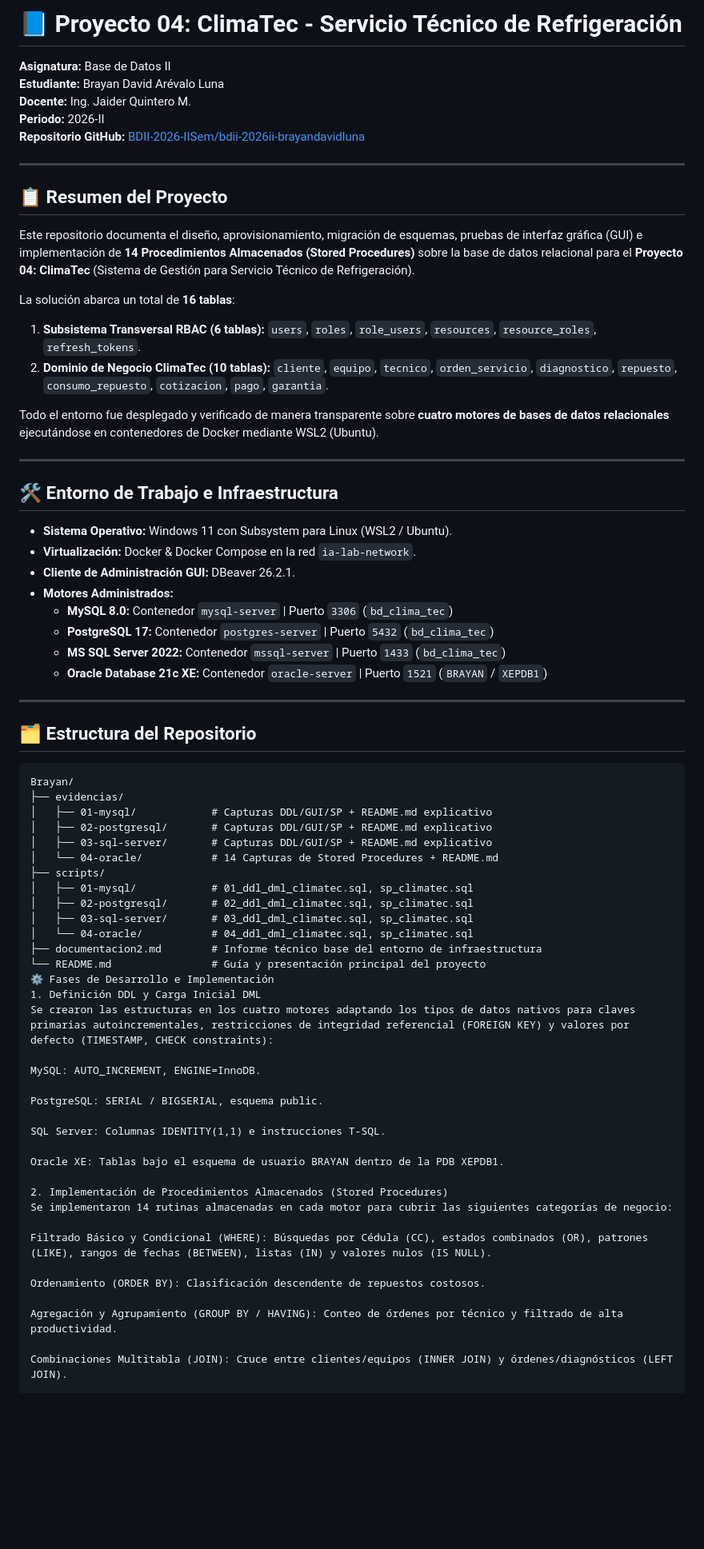
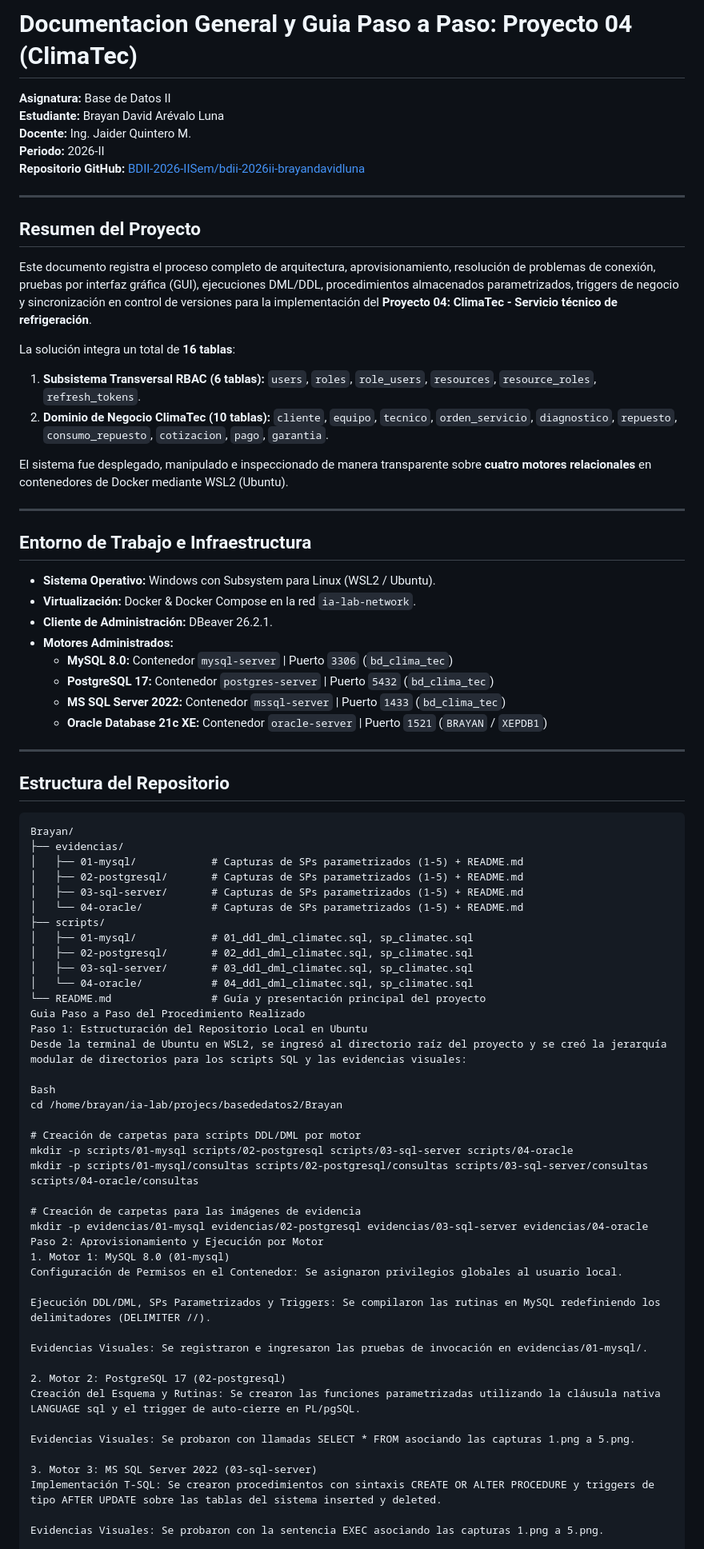
Before and after one commit to BDII-2026-IISem/bdii-2026ii-brayandavidluna, a Markdown page: Brayan/README.md, the part around one of its changes. Shown at 80% size. Drawn GitHub-style; blank space fills up the shorter version.

Commit message:
docs: actualizacion final del README principal del Proyecto 04 ClimaTec

````diff
--- a/Brayan/README.md
+++ b/Brayan/README.md
@@ -1,4 +1,4 @@
-# 📘 Proyecto 04: ClimaTec - Servicio Técnico de Refrigeración
+# Documentacion General y Guia Paso a Paso: Proyecto 04 (ClimaTec)
 
 **Asignatura:** Base de Datos II
 **Estudiante:** Brayan David Arévalo Luna
@@ -8,23 +8,23 @@
 
 ---
 
-## 📋 Resumen del Proyecto
+## Resumen del Proyecto
 
-Este repositorio documenta el diseño, aprovisionamiento, migración de esquemas, pruebas de interfaz gráfica (GUI) e implementación de **14 Procedimientos Almacenados (Stored Procedures)** sobre la base de datos relacional para el **Proyecto 04: ClimaTec** (Sistema de Gestión para Servicio Técnico de Refrigeración).
+Este documento registra el proceso completo de arquitectura, aprovisionamiento, resolución de problemas de conexión, pruebas por interfaz gráfica (GUI), ejecuciones DML/DDL, procedimientos almacenados parametrizados, triggers de negocio y sincronización en control de versiones para la implementación del **Proyecto 04: ClimaTec - Servicio técnico de refrigeración**.
 
-La solución abarca un total de **16 tablas**:
+La solución integra un total de **16 tablas**:
 1. **Subsistema Transversal RBAC (6 tablas):** `users`, `roles`, `role_users`, `resources`, `resource_roles`, `refresh_tokens`.
 2. **Dominio de Negocio ClimaTec (10 tablas):** `cliente`, `equipo`, `tecnico`, `orden_servicio`, `diagnostico`, `repuesto`, `consumo_repuesto`, `cotizacion`, `pago`, `garantia`.
 
-Todo el entorno fue desplegado y verificado de manera transparente sobre **cuatro motores de bases de datos relacionales** ejecutándose en contenedores de Docker mediante WSL2 (Ubuntu).
+El sistema fue desplegado, manipulado e inspeccionado de manera transparente sobre **cuatro motores relacionales** en contenedores de Docker mediante WSL2 (Ubuntu).
 
 ---
 
-## 🛠️ Entorno de Trabajo e Infraestructura
+## Entorno de Trabajo e Infraestructura
 
-* **Sistema Operativo:** Windows 11 con Subsystem para Linux (WSL2 / Ubuntu).
+* **Sistema Operativo:** Windows con Subsystem para Linux (WSL2 / Ubuntu).
 * **Virtualización:** Docker & Docker Compose en la red `ia-lab-network`.
-* **Cliente de Administración GUI:** DBeaver 26.2.1.
+* **Cliente de Administración:** DBeaver 26.2.1.
 * **Motores Administrados:**
   * **MySQL 8.0:** Contenedor `mysql-server` | Puerto `3306` (`bd_clima_tec`)
   * **PostgreSQL 17:** Contenedor `postgres-server` | Puerto `5432` (`bd_clima_tec`)
@@ -33,42 +33,49 @@ Todo el entorno fue desplegado y verificado de manera transparente sobre **cuatr
 
 ---
 
-## 🗂️ Estructura del Repositorio
+## Estructura del Repositorio
 
 ```text
 Brayan/
 ├── evidencias/
-│   ├── 01-mysql/            # Capturas DDL/GUI/SP + README.md explicativo
-│   ├── 02-postgresql/       # Capturas DDL/GUI/SP + README.md explicativo
-│   ├── 03-sql-server/       # Capturas DDL/GUI/SP + README.md explicativo
-│   └── 04-oracle/           # 14 Capturas de Stored Procedures + README.md
+│   ├── 01-mysql/            # Capturas de SPs parametrizados (1-5) + README.md
+│   ├── 02-postgresql/       # Capturas de SPs parametrizados (1-5) + README.md
+│   ├── 03-sql-server/       # Capturas de SPs parametrizados (1-5) + README.md
+│   └── 04-oracle/           # Capturas de SPs parametrizados (1-5) + README.md
 ├── scripts/
 │   ├── 01-mysql/            # 01_ddl_dml_climatec.sql, sp_climatec.sql
 │   ├── 02-postgresql/       # 02_ddl_dml_climatec.sql, sp_climatec.sql
 │   ├── 03-sql-server/       # 03_ddl_dml_climatec.sql, sp_climatec.sql
 │   └── 04-oracle/           # 04_ddl_dml_climatec.sql, sp_climatec.sql
-├── documentacion2.md        # Informe técnico base del entorno de infraestructura
 └── README.md                # Guía y presentación principal del proyecto
-⚙️ Fases de Desarrollo e Implementación
-1. Definición DDL y Carga Inicial DML
-Se crearon las estructuras en los cuatro motores adaptando los tipos de datos nativos para claves primarias autoincrementales, restricciones de integridad referencial (FOREIGN KEY) y valores por defecto (TIMESTAMP, CHECK constraints):
+Guia Paso a Paso del Procedimiento Realizado
+Paso 1: Estructuración del Repositorio Local en Ubuntu
+Desde la terminal de Ubuntu en WSL2, se ingresó al directorio raíz del proyecto y se creó la jerarquía modular de directorios para los scripts SQL y las evidencias visuales:
 
-MySQL: AUTO_INCREMENT, ENGINE=InnoDB.
+Bash
+cd /home/brayan/ia-lab/projecs/basededatos2/Brayan
 
-PostgreSQL: SERIAL / BIGSERIAL, esquema public.
+# Creación de carpetas para scripts DDL/DML por motor
+mkdir -p scripts/01-mysql scripts/02-postgresql scripts/03-sql-server scripts/04-oracle
+mkdir -p scripts/01-mysql/consultas scripts/02-postgresql/consultas scripts/03-sql-server/consultas scripts/04-oracle/consultas
 
-SQL Server: Columnas IDENTITY(1,1) e instrucciones T-SQL.
+# Creación de carpetas para las imágenes de evidencia
+mkdir -p evidencias/01-mysql evidencias/02-postgresql evidencias/03-sql-server evidencias/04-oracle
+Paso 2: Aprovisionamiento y Ejecución por Motor
+1. Motor 1: MySQL 8.0 (01-mysql)
+Configuración de Permisos en el Contenedor: Se asignaron privilegios globales al usuario local.
 
-Oracle XE: Tablas bajo el esquema de usuario BRAYAN dentro de la PDB XEPDB1.
+Ejecución DDL/DML, SPs Parametrizados y Triggers: Se compilaron las rutinas en MySQL redefiniendo los delimitadores (DELIMITER //).
 
-2. Implementación de Procedimientos Almacenados (Stored Procedures)
-Se implementaron 14 rutinas almacenadas en cada motor para cubrir las siguientes categorías de negocio:
+Evidencias Visuales: Se registraron e ingresaron las pruebas de invocación en evidencias/01-mysql/.
 
-Filtrado Básico y Condicional (WHERE): Búsquedas por Cédula (CC), estados combinados (OR), patrones (LIKE), rangos de fechas (BETWEEN), listas (IN) y valores nulos (IS NULL).
+2. Motor 2: PostgreSQL 17 (02-postgresql)
+Creación del Esquema y Rutinas: Se crearon las funciones parametrizadas utilizando la cláusula nativa LANGUAGE sql y el trigger de auto-cierre en PL/pgSQL.
 
-Ordenamiento (ORDER BY): Clasificación descendente de repuestos costosos.
+Evidencias Visuales: Se probaron con llamadas SELECT * FROM asociando las capturas 1.png a 5.png.
 
-Agregación y Agrupamiento (GROUP BY / HAVING): Conteo de órdenes por técnico y filtrado de alta productividad.
+3. Motor 3: MS SQL Server 2022 (03-sql-server)
+Implementación T-SQL: Se crearon procedimientos con sintaxis CREATE OR ALTER PROCEDURE y triggers de tipo AFTER UPDATE sobre las tablas del sistema inserted y deleted.
 
-Combinaciones Multitabla (JOIN): Cruce entre clientes/equipos (INNER JOIN) y órdenes/diagnósticos (LEFT JOIN).
+Evidencias Visuales: Se probaron con la sentencia EXEC asociando las capturas 1.png a 5.png.
 
````
Also changed, not shown: other parts of Brayan/README.md (+5 -2 lines).
